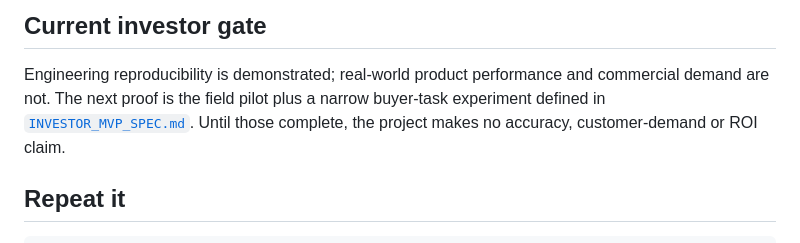
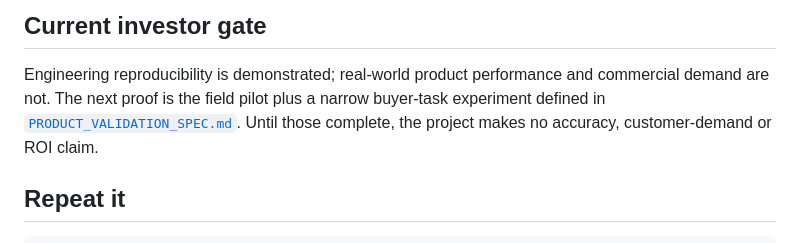
Before and after one commit to abrahamhl/eye-of-argus, a Markdown page: docs/CASE_STUDY.md, the part around the change. Drawn GitHub-style.

Commit message:
docs: point docs/CASE_STUDY.md to public validation spec

```diff
--- a/docs/CASE_STUDY.md
+++ b/docs/CASE_STUDY.md
@@ -62,7 +62,7 @@ upstream's globe is not claimed as ours.
 
 Engineering reproducibility is demonstrated; real-world product performance and
 commercial demand are not. The next proof is the field pilot plus a narrow
-buyer-task experiment defined in [`INVESTOR_MVP_SPEC.md`](INVESTOR_MVP_SPEC.md).
+buyer-task experiment defined in [`PRODUCT_VALIDATION_SPEC.md`](PRODUCT_VALIDATION_SPEC.md).
 Until those complete, the project makes no accuracy, customer-demand or ROI
 claim.
 
```
